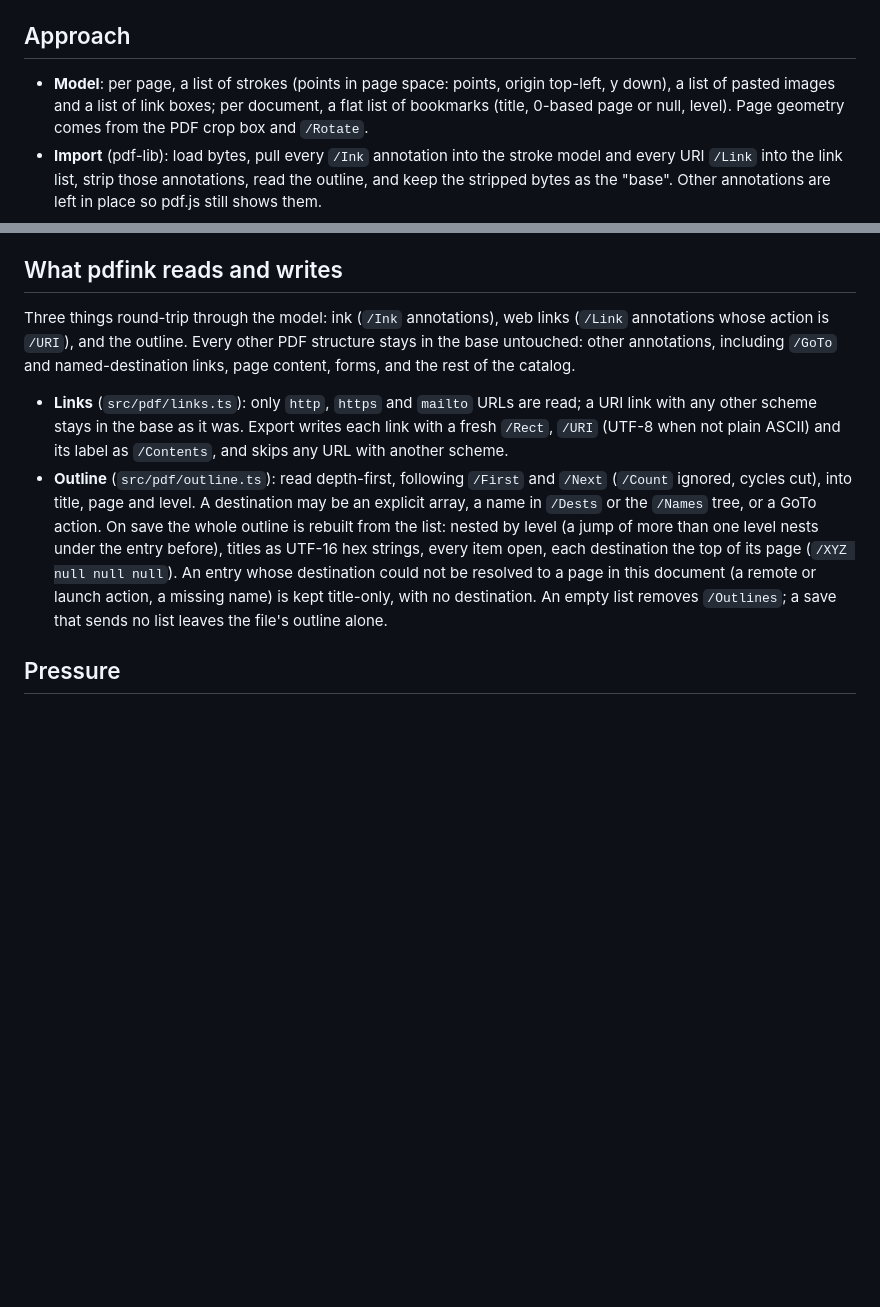
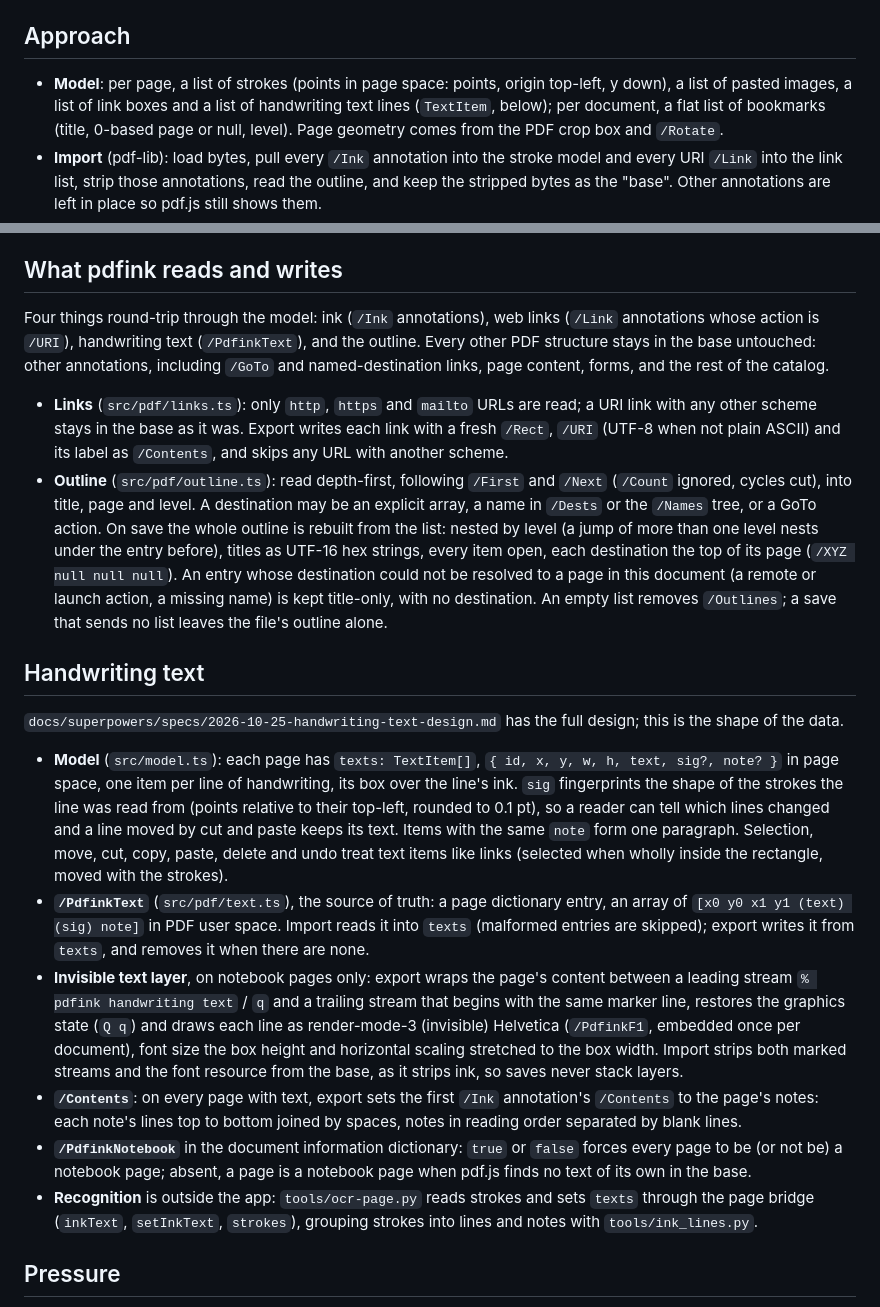
Before and after one commit to dannyob/pdfink, a Markdown page: docs/design.md, 2 parts joined by grey strips. Rendered like a GitHub page; blank space fills up the shorter version.

```diff
--- a/docs/design.md
+++ b/docs/design.md
@@ -15,7 +15,8 @@ Daylight DC-1 tablet) use.
 ## Approach
 
 - **Model**: per page, a list of strokes (points in page space: points, origin
-  top-left, y down), a list of pasted images and a list of link boxes; per
+  top-left, y down), a list of pasted images, a list of link boxes and a list
+  of handwriting text lines (`TextItem`, below); per
   document, a flat list of bookmarks (title, 0-based page or null, level).
   Page geometry comes from the PDF crop box and `/Rotate`.
 - **Import** (pdf-lib): load bytes, pull every `/Ink` annotation into the
@@ -49,8 +50,9 @@ Daylight DC-1 tablet) use.
 
 ## What pdfink reads and writes
 
-Three things round-trip through the model: ink (`/Ink` annotations), web
-links (`/Link` annotations whose action is `/URI`), and the outline. Every
+Four things round-trip through the model: ink (`/Ink` annotations), web
+links (`/Link` annotations whose action is `/URI`), handwriting text
+(`/PdfinkText`), and the outline. Every
 other PDF structure stays in the base untouched: other annotations,
 including `/GoTo` and named-destination links, page content, forms, and the
 rest of the catalog.
@@ -70,6 +72,42 @@ rest of the catalog.
   action, a missing name) is kept title-only, with no destination. An empty
   list removes `/Outlines`; a save that sends no list leaves the file's
   outline alone.
+
+## Handwriting text
+
+`docs/superpowers/specs/2026-10-25-handwriting-text-design.md` has the full
+design; this is the shape of the data.
+
+- **Model** (`src/model.ts`): each page has `texts: TextItem[]`,
+  `{ id, x, y, w, h, text, sig?, note? }` in page space, one item per line of
+  handwriting, its box over the line's ink. `sig` fingerprints the shape of
+  the strokes the line was read from (points relative to their top-left,
+  rounded to 0.1 pt), so a reader can tell which lines changed and a line
+  moved by cut and paste keeps its text. Items with the same `note` form one
+  paragraph. Selection, move, cut, copy, paste, delete and undo treat text
+  items like links (selected when wholly inside the rectangle, moved with the
+  strokes).
+- **`/PdfinkText`** (`src/pdf/text.ts`), the source of truth: a page
+  dictionary entry, an array of `[x0 y0 x1 y1 (text) (sig) note]` in PDF user
+  space. Import reads it into `texts` (malformed entries are skipped); export
+  writes it from `texts`, and removes it when there are none.
+- **Invisible text layer**, on notebook pages only: export wraps the page's
+  content between a leading stream `% pdfink handwriting text` / `q` and a
+  trailing stream that begins with the same marker line, restores the
+  graphics state (`Q q`) and draws each line as render-mode-3 (invisible)
+  Helvetica (`/PdfinkF1`, embedded once per document), font size the box
+  height and horizontal scaling stretched to the box width. Import strips
+  both marked streams and the font resource from the base, as it strips ink,
+  so saves never stack layers.
+- **`/Contents`**: on every page with text, export sets the first `/Ink`
+  annotation's `/Contents` to the page's notes: each note's lines top to
+  bottom joined by spaces, notes in reading order separated by blank lines.
+- **`/PdfinkNotebook`** in the document information dictionary: `true` or
+  `false` forces every page to be (or not be) a notebook page; absent, a page
+  is a notebook page when pdf.js finds no text of its own in the base.
+- **Recognition** is outside the app: `tools/ocr-page.py` reads strokes and
+  sets `texts` through the page bridge (`inkText`, `setInkText`, `strokes`),
+  grouping strokes into lines and notes with `tools/ink_lines.py`.
 
 ## Pressure
 
```
Also changed, not shown: README.md (+5 -3 lines).
